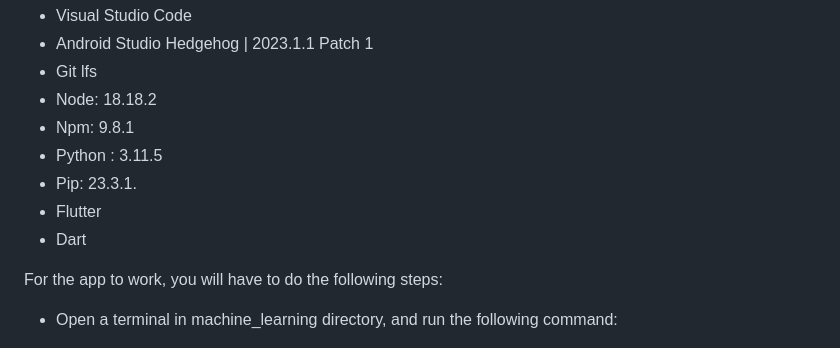
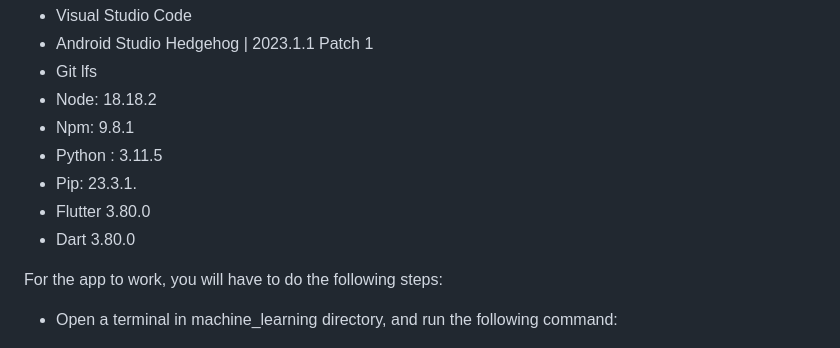
Before and after one commit to inginerie-software-2023-2024/proiect-inginerie-software-scienceteam, a Markdown page: README.md, the part around the change. Rendered like a GitHub page.

```diff
--- a/README.md
+++ b/README.md
@@ -25,8 +25,8 @@ You will need to have installed the following:
 - Npm: 9.8.1
 - Python : 3.11.5
 - Pip: 23.3.1.
-- Flutter
-- Dart
+- Flutter 3.80.0
+- Dart 3.80.0
 
 For the app to work, you will have to do the following steps:
 - Open a terminal in machine_learning directory, and run the following command:
```
